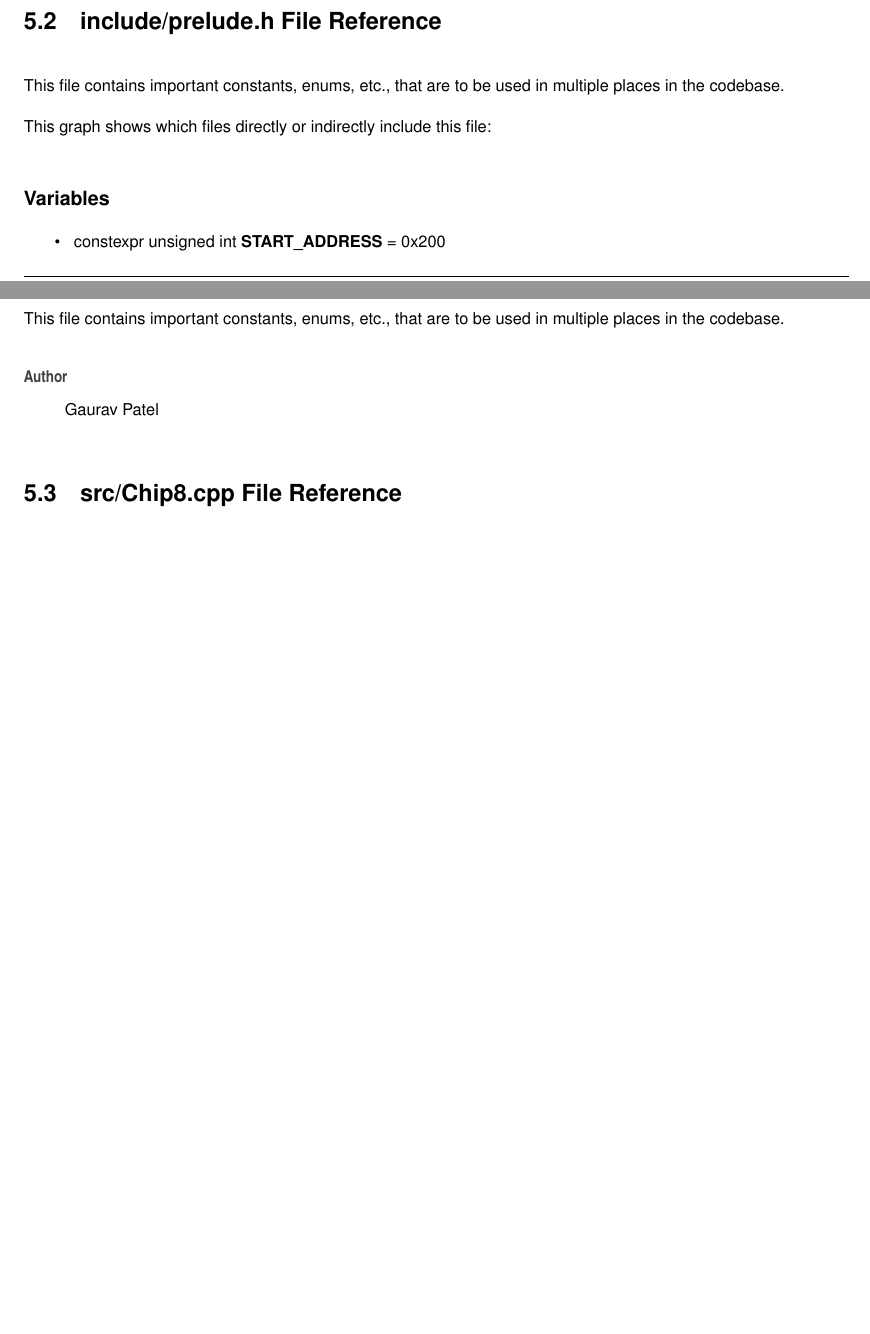
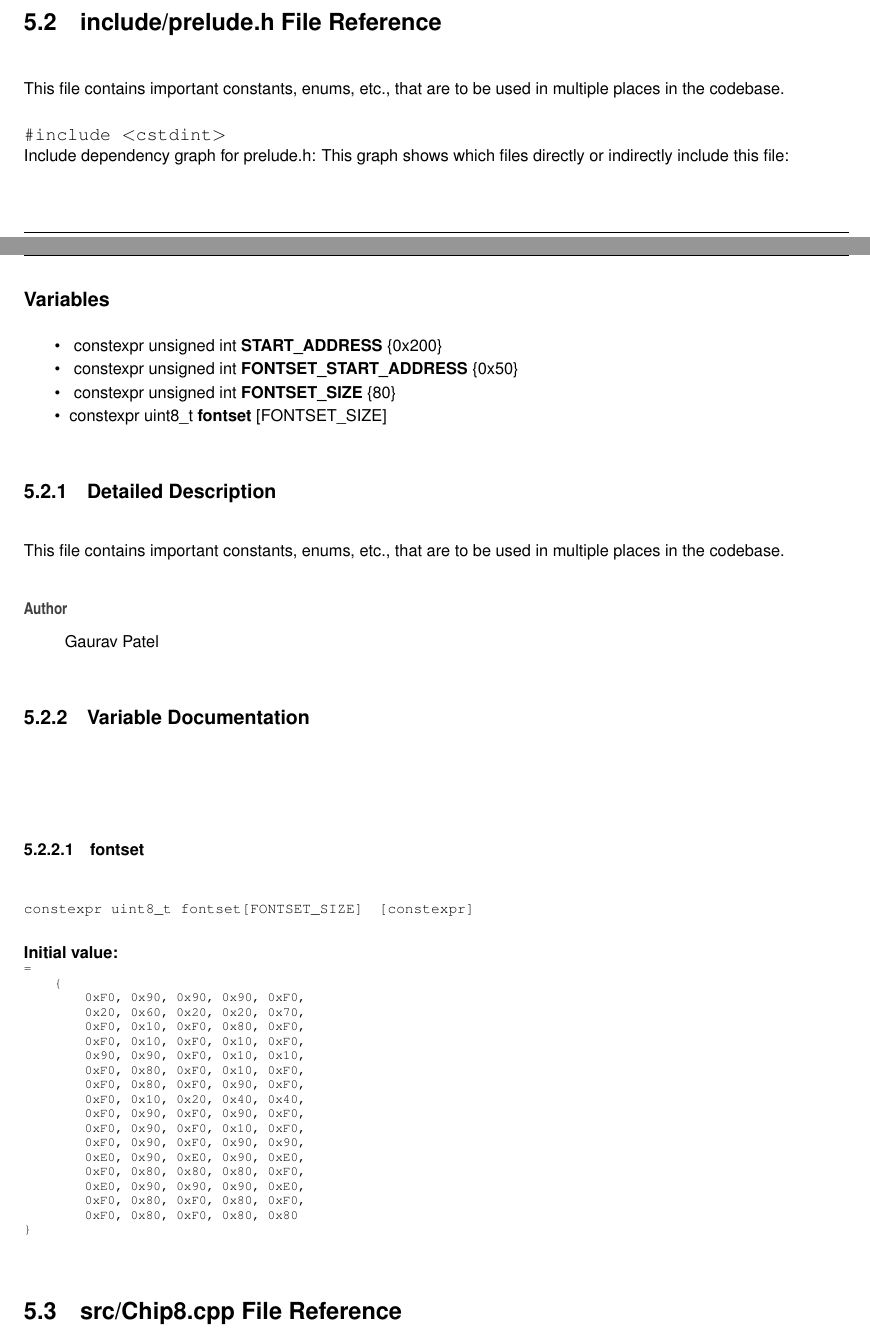
Before and after one commit to gp-97/chip8, a LaTeX book (docs/latex/refman.tex, which reads docs/latex/prelude_8h.tex): two parts of pages 15 and 16 of 17, joined at a grey line, cut so that both start at the same text, the shorter picture padded with empty space. Compiled offline with pdfLaTeX.

Commit message:
- Font loading in memory completed - Doxygen updated

```diff
--- a/docs/latex/prelude_8h.tex
+++ b/docs/latex/prelude_8h.tex
@@ -5,13 +5,24 @@
 This file contains important constants, enums, etc., that are to be used in multiple places in the codebase.
 
 
+{\ttfamily \#include $<$cstdint$>$}\newline
+Include dependency graph for prelude.\+h\+:
+% FIG 0
 This graph shows which files directly or indirectly include this file\+:
-% FIG 0
+% FIG 1
 \doxysubsection*{Variables}
 \begin{DoxyCompactItemize}
 \item
 \mbox{\Hypertarget{prelude_8h_aa69476c602090475442ce0e1055f82a8}\label{prelude_8h_aa69476c602090475442ce0e1055f82a8}}
-constexpr unsigned int {\bfseries START\+\_\+\+ADDRESS} = 0x200
+constexpr unsigned int {\bfseries START\+\_\+\+ADDRESS} \{0x200\}
+\item
+\mbox{\Hypertarget{prelude_8h_a034a15b953e88ebdaef65755bb393561}\label{prelude_8h_a034a15b953e88ebdaef65755bb393561}}
+constexpr unsigned int {\bfseries FONTSET\+\_\+\+START\+\_\+\+ADDRESS} \{0x50\}
+\item
+\mbox{\Hypertarget{prelude_8h_a8b951627c4b83d3919fe446f1132d335}\label{prelude_8h_a8b951627c4b83d3919fe446f1132d335}}
+constexpr unsigned int {\bfseries FONTSET\+\_\+\+SIZE} \{80\}
+\item
+constexpr uint8\+\_\+t {\bfseries fontset} \mbox{[}FONTSET\+\_\+\+SIZE\mbox{]}
 \end{DoxyCompactItemize}
 
 
@@ -21,3 +32,35 @@ This file contains important constants, enums, etc., that are to be used in mult
 \begin{DoxyAuthor}{Author}
 Gaurav Patel
 \end{DoxyAuthor}
+
+
+\doxysubsection{Variable Documentation}
+\mbox{\Hypertarget{prelude_8h_a316b2422a0f50e92fe384f9172a13d27}\label{prelude_8h_a316b2422a0f50e92fe384f9172a13d27}}
+\index{prelude.h@{prelude.h}!fontset@{fontset}}
+\index{fontset@{fontset}!prelude.h@{prelude.h}}
+\doxysubsubsection{\texorpdfstring{fontset}{fontset}}
+{\footnotesize\ttfamily constexpr uint8\+\_\+t fontset\mbox{[}FONTSET\+\_\+\+SIZE\mbox{]}\hspace{0.3cm}{\ttfamily [constexpr]}}
+
+{\bfseries Initial value\+:}
+\begin{DoxyCode}{0}
+\DoxyCodeLine{=}
+\DoxyCodeLine{    \{}
+\DoxyCodeLine{        0xF0, 0x90, 0x90, 0x90, 0xF0, }
+\DoxyCodeLine{        0x20, 0x60, 0x20, 0x20, 0x70, }
+\DoxyCodeLine{        0xF0, 0x10, 0xF0, 0x80, 0xF0, }
+\DoxyCodeLine{        0xF0, 0x10, 0xF0, 0x10, 0xF0, }
+\DoxyCodeLine{        0x90, 0x90, 0xF0, 0x10, 0x10, }
+\DoxyCodeLine{        0xF0, 0x80, 0xF0, 0x10, 0xF0, }
+\DoxyCodeLine{        0xF0, 0x80, 0xF0, 0x90, 0xF0, }
+\DoxyCodeLine{        0xF0, 0x10, 0x20, 0x40, 0x40, }
+\DoxyCodeLine{        0xF0, 0x90, 0xF0, 0x90, 0xF0, }
+\DoxyCodeLine{        0xF0, 0x90, 0xF0, 0x10, 0xF0, }
+\DoxyCodeLine{        0xF0, 0x90, 0xF0, 0x90, 0x90, }
+\DoxyCodeLine{        0xE0, 0x90, 0xE0, 0x90, 0xE0, }
+\DoxyCodeLine{        0xF0, 0x80, 0x80, 0x80, 0xF0, }
+\DoxyCodeLine{        0xE0, 0x90, 0x90, 0x90, 0xE0, }
+\DoxyCodeLine{        0xF0, 0x80, 0xF0, 0x80, 0xF0, }
+\DoxyCodeLine{        0xF0, 0x80, 0xF0, 0x80, 0x80  }
+\DoxyCodeLine{\}}
+
+\end{DoxyCode}
```
Also changed, not shown: docs/latex/classChip8.tex (+1 -1 lines), 16 other files.
